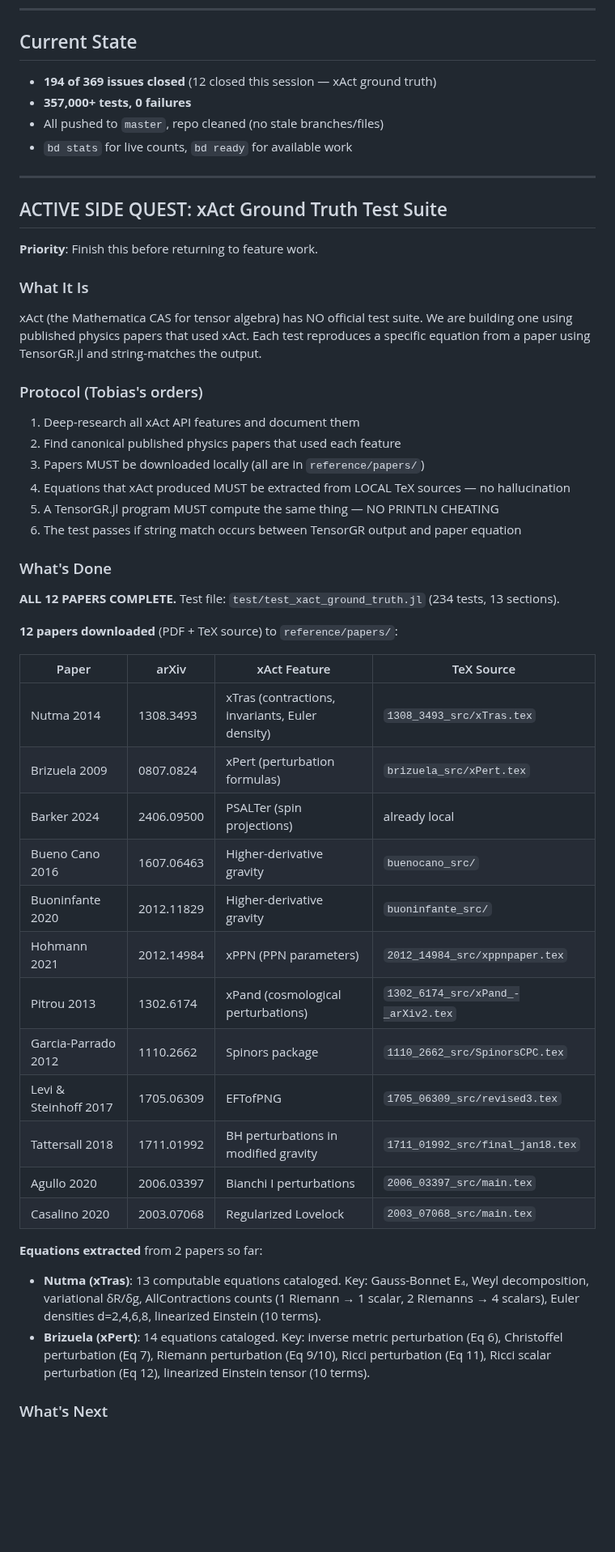
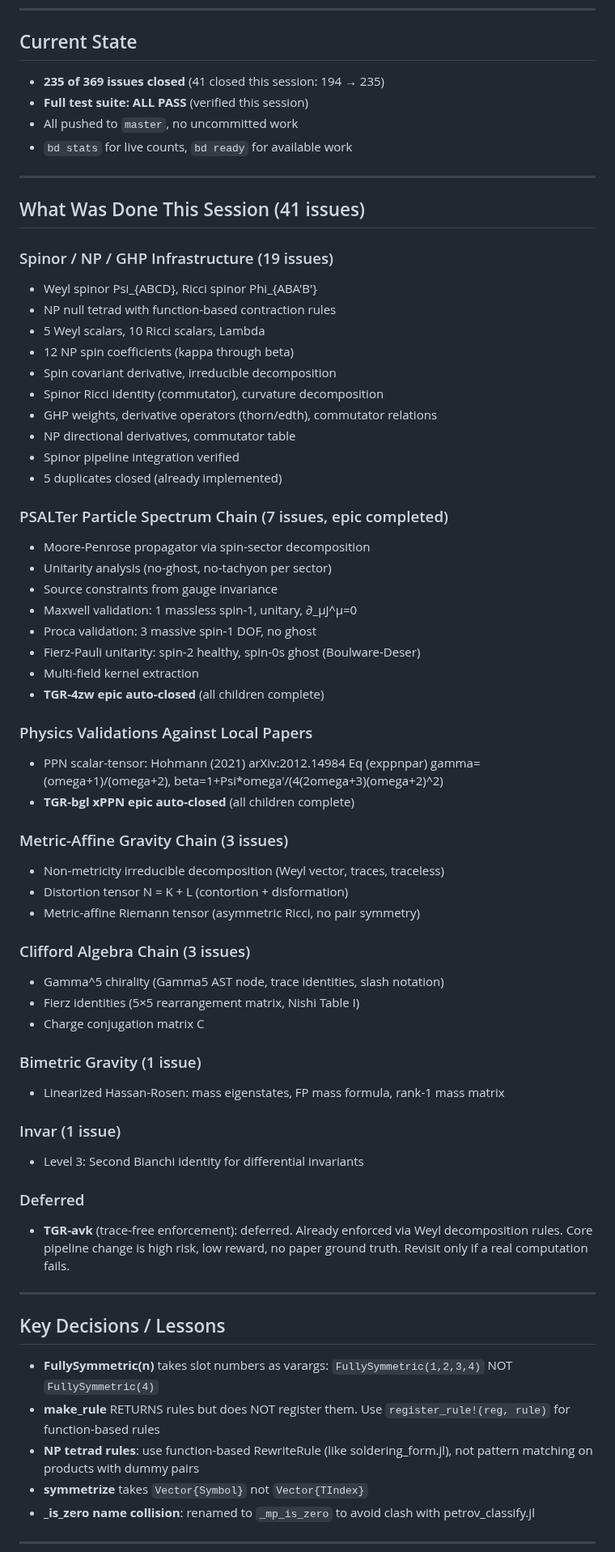
Before and after one commit to tobiasosborne/TensorGR.jl, a Markdown page: HANDOFF.md, the part around one of its changes. Shown at 81% size. Drawn GitHub-style; blank space fills up the shorter version.

Commit message:
Update HANDOFF.md: 235/369 closed, 41 issues this session

```diff
--- a/HANDOFF.md
+++ b/HANDOFF.md
@@ -21,55 +21,72 @@
 
 ## Current State
 
-- **194 of 369 issues closed** (12 closed this session — xAct ground truth)
-- **357,000+ tests, 0 failures**
-- All pushed to `master`, repo cleaned (no stale branches/files)
+- **235 of 369 issues closed** (41 closed this session: 194 → 235)
+- **Full test suite: ALL PASS** (verified this session)
+- All pushed to `master`, no uncommitted work
 - `bd stats` for live counts, `bd ready` for available work
 
 ---
 
-## ACTIVE SIDE QUEST: xAct Ground Truth Test Suite
+## What Was Done This Session (41 issues)
 
-**Priority**: Finish this before returning to feature work.
+### Spinor / NP / GHP Infrastructure (19 issues)
+- Weyl spinor Psi_{ABCD}, Ricci spinor Phi_{ABA'B'}
+- NP null tetrad with function-based contraction rules
+- 5 Weyl scalars, 10 Ricci scalars, Lambda
+- 12 NP spin coefficients (kappa through beta)
+- Spin covariant derivative, irreducible decomposition
+- Spinor Ricci identity (commutator), curvature decomposition
+- GHP weights, derivative operators (thorn/edth), commutator relations
+- NP directional derivatives, commutator table
+- Spinor pipeline integration verified
+- 5 duplicates closed (already implemented)
 
-### What It Is
+### PSALTer Particle Spectrum Chain (7 issues, epic completed)
+- Moore-Penrose propagator via spin-sector decomposition
+- Unitarity analysis (no-ghost, no-tachyon per sector)
+- Source constraints from gauge invariance
+- Maxwell validation: 1 massless spin-1, unitary, ∂_μJ^μ=0
+- Proca validation: 3 massive spin-1 DOF, no ghost
+- Fierz-Pauli unitarity: spin-2 healthy, spin-0s ghost (Boulware-Deser)
+- Multi-field kernel extraction
+- **TGR-4zw epic auto-closed** (all children complete)
 
-xAct (the Mathematica CAS for tensor algebra) has NO official test suite. We are building one using published physics papers that used xAct. Each test reproduces a specific equation from a paper using TensorGR.jl and string-matches the output.
+### Physics Validations Against Local Papers
+- PPN scalar-tensor: Hohmann (2021) arXiv:2012.14984 Eq (exppnpar)
+  gamma=(omega+1)/(omega+2), beta=1+Psi*omega'/(4(2omega+3)(omega+2)^2)
+- **TGR-bgl xPPN epic auto-closed** (all children complete)
 
-### Protocol (Tobias's orders)
+### Metric-Affine Gravity Chain (3 issues)
+- Non-metricity irreducible decomposition (Weyl vector, traces, traceless)
+- Distortion tensor N = K + L (contortion + disformation)
+- Metric-affine Riemann tensor (asymmetric Ricci, no pair symmetry)
 
-1. Deep-research all xAct API features and document them
-2. Find canonical published physics papers that used each feature
-3. Papers MUST be downloaded locally (all are in `reference/papers/`)
-4. Equations that xAct produced MUST be extracted from LOCAL TeX sources — no hallucination
-5. A TensorGR.jl program MUST compute the same thing — NO PRINTLN CHEATING
-6. The test passes if string match occurs between TensorGR output and paper equation
+### Clifford Algebra Chain (3 issues)
+- Gamma^5 chirality (Gamma5 AST node, trace identities, slash notation)
+- Fierz identities (5×5 rearrangement matrix, Nishi Table I)
+- Charge conjugation matrix C
 
-### What's Done
+### Bimetric Gravity (1 issue)
+- Linearized Hassan-Rosen: mass eigenstates, FP mass formula, rank-1 mass matrix
 
-**ALL 12 PAPERS COMPLETE.** Test file: `test/test_xact_ground_truth.jl` (234 tests, 13 sections).
+### Invar (1 issue)
+- Level 3: Second Bianchi identity for differential invariants
 
-**12 papers downloaded** (PDF + TeX source) to `reference/papers/`:
+### Deferred
+- **TGR-avk** (trace-free enforcement): deferred. Already enforced via Weyl
+  decomposition rules. Core pipeline change is high risk, low reward, no paper
+  ground truth. Revisit only if a real computation fails.
 
-| Paper | arXiv | xAct Feature | TeX Source |
-|-------|-------|-------------|------------|
-| Nutma 2014 | 1308.3493 | xTras (contractions, invariants, Euler density) | `1308_3493_src/xTras.tex` |
-| Brizuela 2009 | 0807.0824 | xPert (perturbation formulas) | `brizuela_src/xPert.tex` |
-| Barker 2024 | 2406.09500 | PSALTer (spin projections) | already local |
-| Bueno Cano 2016 | 1607.06463 | Higher-derivative gravity | `buenocano_src/` |
-| Buoninfante 2020 | 2012.11829 | Higher-derivative gravity | `buoninfante_src/` |
-| Hohmann 2021 | 2012.14984 | xPPN (PPN parameters) | `2012_14984_src/xppnpaper.tex` |
-| Pitrou 2013 | 1302.6174 | xPand (cosmological perturbations) | `1302_6174_src/xPand_-_arXiv2.tex` |
-| Garcia-Parrado 2012 | 1110.2662 | Spinors package | `1110_2662_src/SpinorsCPC.tex` |
-| Levi & Steinhoff 2017 | 1705.06309 | EFTofPNG | `1705_06309_src/revised3.tex` |
-| Tattersall 2018 | 1711.01992 | BH perturbations in modified gravity | `1711_01992_src/final_jan18.tex` |
-| Agullo 2020 | 2006.03397 | Bianchi I perturbations | `2006_03397_src/main.tex` |
-| Casalino 2020 | 2003.07068 | Regularized Lovelock | `2003_07068_src/main.tex` |
+---
 
-**Equations extracted** from 2 papers so far:
+## Key Decisions / Lessons
 
-- **Nutma (xTras)**: 13 computable equations cataloged. Key: Gauss-Bonnet E₄, Weyl decomposition, variational δR/δg, AllContractions counts (1 Riemann → 1 scalar, 2 Riemanns → 4 scalars), Euler densities d=2,4,6,8, linearized Einstein (10 terms).
-- **Brizuela (xPert)**: 14 equations cataloged. Key: inverse metric perturbation (Eq 6), Christoffel perturbation (Eq 7), Riemann perturbation (Eq 9/10), Ricci perturbation (Eq 11), Ricci scalar perturbation (Eq 12), linearized Einstein tensor (10 terms).
+- **FullySymmetric(n)** takes slot numbers as varargs: `FullySymmetric(1,2,3,4)` NOT `FullySymmetric(4)`
+- **make_rule** RETURNS rules but does NOT register them. Use `register_rule!(reg, rule)` for function-based rules
+- **NP tetrad rules**: use function-based RewriteRule (like soldering_form.jl), not pattern matching on products with dummy pairs
+- **symmetrize** takes `Vector{Symbol}` not `Vector{TIndex}`
+- **_is_zero name collision**: renamed to `_mp_is_zero` to avoid clash with petrov_classify.jl
 
-### What's Next
+---
 
```
Also changed, not shown: other parts of HANDOFF.md (+19 -30 lines).
